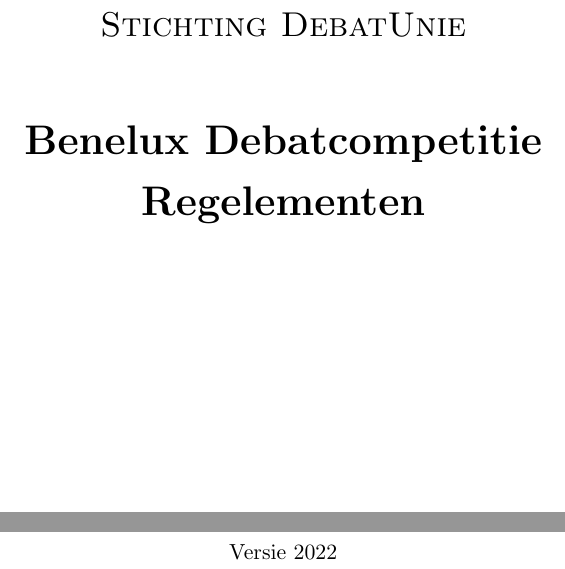
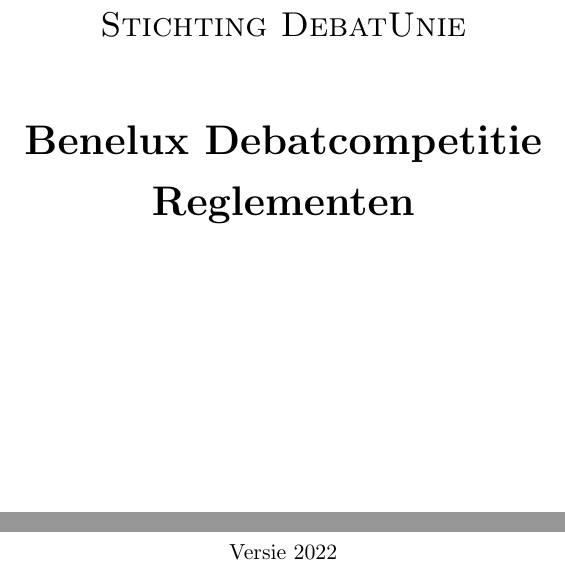
Before and after one commit to T-Vos/DebatUnie-regelementen, a LaTeX document (main.tex, which reads Functional/Title_Page.tex): two parts of page 1 of 21, joined at a grey line, cut so that both start at the same text. Compiled offline with pdfLaTeX.

Commit message:
Latest updates

```diff
--- a/Functional/Title_Page.tex
+++ b/Functional/Title_Page.tex
@@ -8,7 +8,7 @@
 \textsc{\LARGE Stichting DebatUnie}\\[1.5cm]
 
 { \huge \bfseries Benelux Debatcompetitie }\\[0.4cm]
-{ \huge \bfseries Regelementen}\\[10cm]
+{ \huge \bfseries Reglementen}\\[10cm]
 
 \includegraphics[width=150px, keepaspectratio]{Functional/logoDebatUnie.jpg}\\[8cm]
 
```
Also changed, not shown: Functional/New_Page_Numbers.tex (+1 -1 lines).
